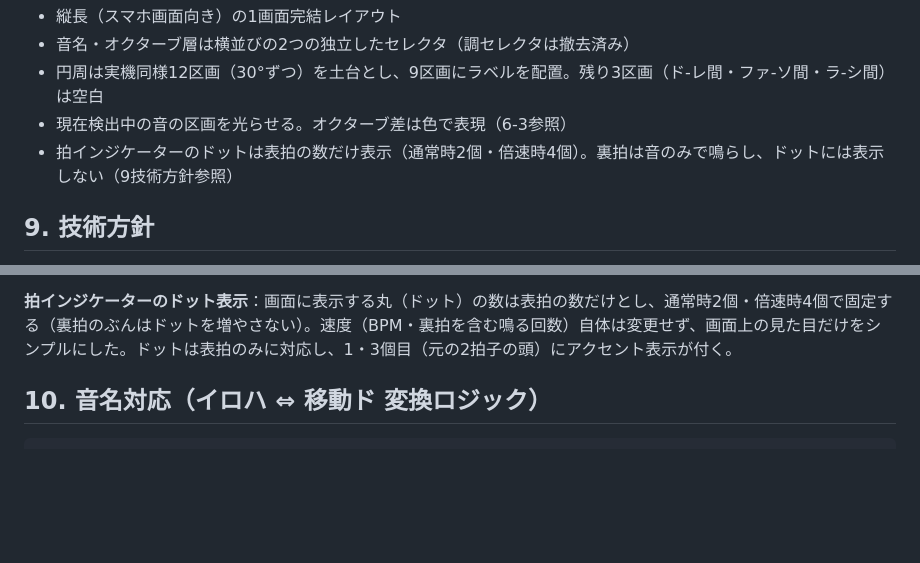
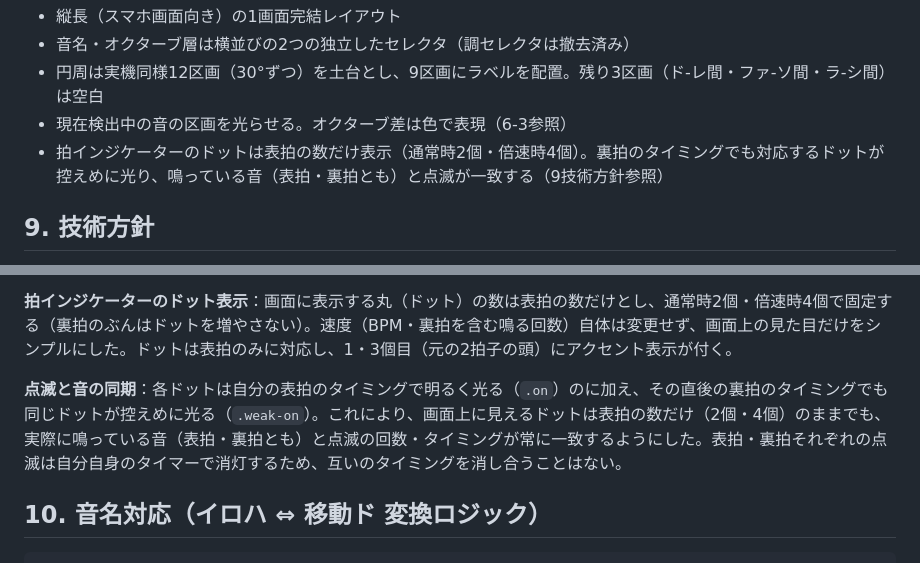
Before and after one commit to fujita-seiryu/my-app, a Markdown page: ボイトレアプリ/移動ドピッチトレーナー_開発設計書.md, 2 parts joined by grey strips. Rendered like a GitHub page; blank space fills up the shorter version.

```diff
--- a/ボイトレアプリ/移動ドピッチトレーナー_開発設計書.md
+++ b/ボイトレアプリ/移動ドピッチトレーナー_開発設計書.md
@@ -126,7 +126,7 @@
 - 音名・オクターブ層は横並びの2つの独立したセレクタ（調セレクタは撤去済み）
 - 円周は実機同様12区画（30°ずつ）を土台とし、9区画にラベルを配置。残り3区画（ド-レ間・ファ-ソ間・ラ-シ間）は空白
 - 現在検出中の音の区画を光らせる。オクターブ差は色で表現（6-3参照）
-- 拍インジケーターのドットは表拍の数だけ表示（通常時2個・倍速時4個）。裏拍は音のみで鳴らし、ドットには表示しない（9技術方針参照）
+- 拍インジケーターのドットは表拍の数だけ表示（通常時2個・倍速時4個）。裏拍のタイミングでも対応するドットが控えめに光り、鳴っている音（表拍・裏拍とも）と点滅が一致する（9技術方針参照）
 
 ## 9. 技術方針
 
@@ -144,6 +144,8 @@
 **裏拍機能**：BPMの数値・意味（表拍の間隔）は変えずに、各表拍と表拍のちょうど中間に裏拍（オフビート）を1つ挟んで鳴らす。これにより実際に鳴る音の数は表拍数の2倍になり、通常時は表拍2回＋裏拍2回＝計4回（タン・ッ・タン・ッ）、倍速ON時は表拍4回＋裏拍4回＝計8回（タン・ッ・タン・ッ・タン・ッ・タン・ッ）鳴る。音色は3段階で区別する：強拍（1・3打目の表拍）は1500Hz・音量0.6、弱拍（それ以外の表拍）は1000Hz・音量0.35、裏拍は700Hz・音量0.2とし、裏拍は表拍よりさらに控えめで低い音にして耳で区別できるようにした。
 
 **拍インジケーターのドット表示**：画面に表示する丸（ドット）の数は表拍の数だけとし、通常時2個・倍速時4個で固定する（裏拍のぶんはドットを増やさない）。速度（BPM・裏拍を含む鳴る回数）自体は変更せず、画面上の見た目だけをシンプルにした。ドットは表拍のみに対応し、1・3個目（元の2拍子の頭）にアクセント表示が付く。
+
+**点滅と音の同期**：各ドットは自分の表拍のタイミングで明るく光る（`.on`）のに加え、その直後の裏拍のタイミングでも同じドットが控えめに光る（`.weak-on`）。これにより、画面上に見えるドットは表拍の数だけ（2個・4個）のままでも、実際に鳴っている音（表拍・裏拍とも）と点滅の回数・タイミングが常に一致するようにした。表拍・裏拍それぞれの点滅は自分自身のタイマーで消灯するため、互いのタイミングを消し合うことはない。
 
 ## 10. 音名対応（イロハ ⇔ 移動ド 変換ロジック）
 
```
Also changed, not shown: other parts of ボイトレアプリ/移動ドピッチトレーナー_開発設計書.md (+4 -3 lines).
